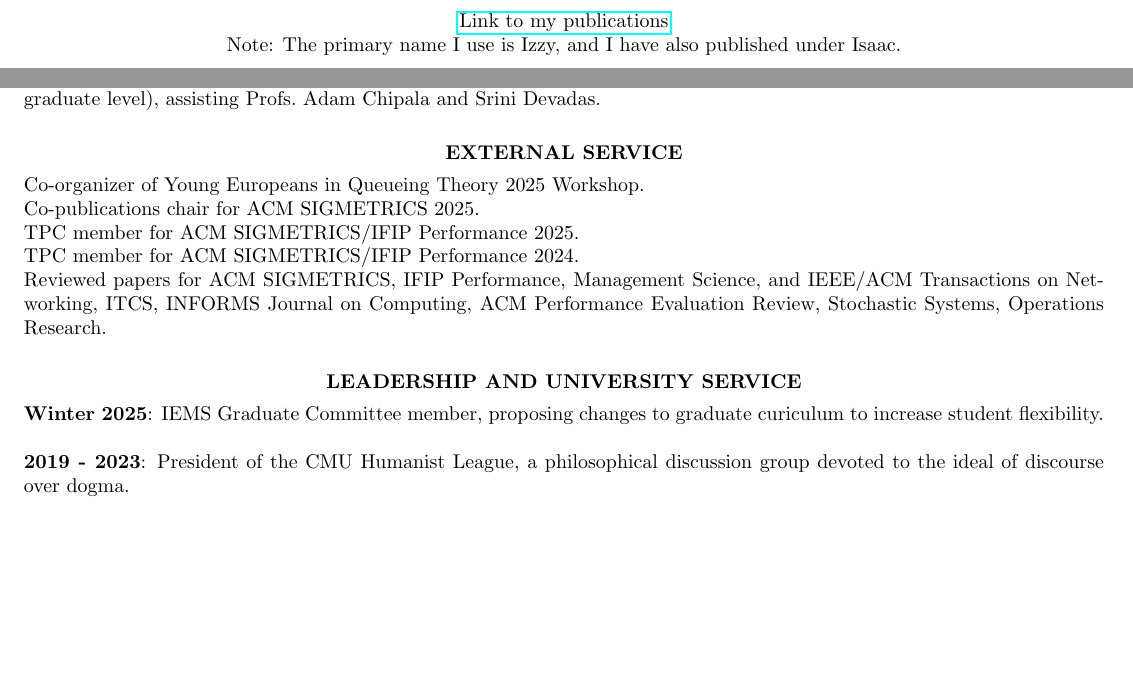
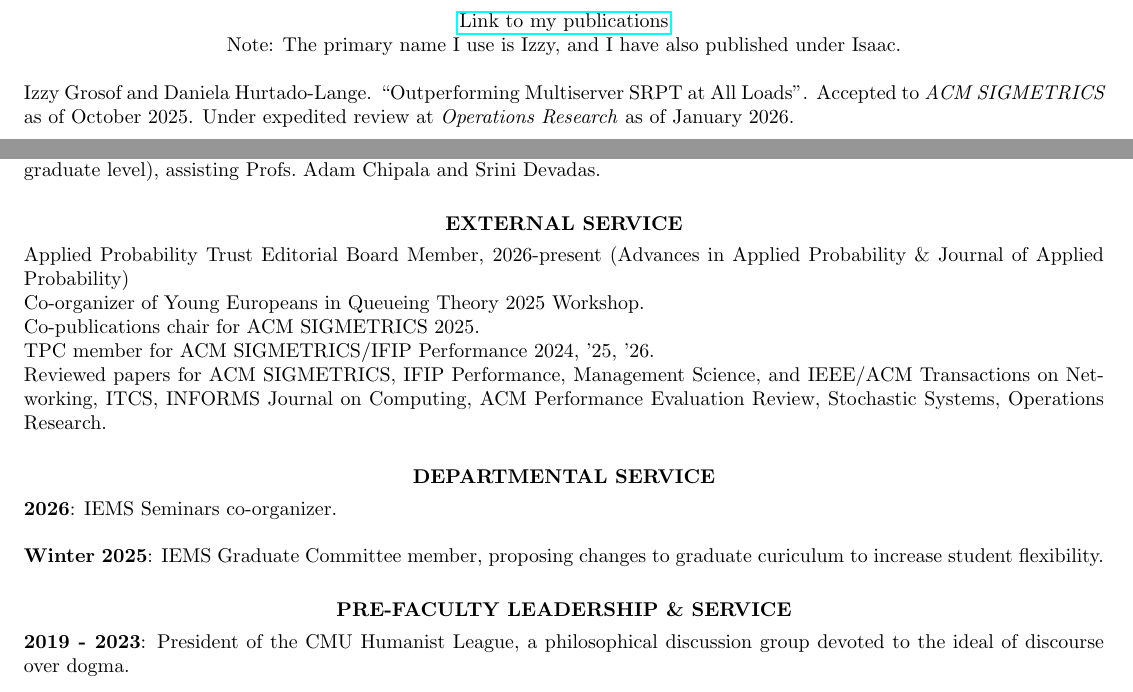
Before and after one commit to isaacg1/isaacg1.github.io, a LaTeX CV (assets/cv.tex): two parts of pages 1 and 4 of 6, joined at a grey line, cut so that both start at the same text, the shorter picture padded with empty space. Compiled offline with pdfLaTeX.

Commit message:
CV update

```diff
--- a/assets/cv.tex
+++ b/assets/cv.tex
@@ -87,6 +87,10 @@ ACM SIGMETRICS 2023 Student Research Competition Winner
 \vspace{16pt}
     \centerline{\href{https://isaacg1.github.io/publications/}{Link to my publications}}
     \centerline{Note: The primary name I use is Izzy, and I have also published under Isaac.}
+    Izzy Grosof and Daniela Hurtado-Lange.
+    ``Outperforming Multiserver SRPT at All Loads''.
+    Accepted to \textit{ACM SIGMETRICS} as of October 2025.
+    Under expedited review at \textit{Operations Research} as of January 2026.
 
     Zhongrui Chen, Adityo Anggraito, Diletta Olliaro, Andrea Marin, Marco Ajmone Marsan, Benjamin Berg, Izzy Grosof.
     ``Improving Nonpreemptive Multiserver Job Scheduling with Quickswap''.
@@ -250,19 +254,24 @@ assisting Profs.~Adam Chipala and Srini Devadas.
 
 \section{\centerline{EXTERNAL SERVICE}}
     \vspace{4pt}
+    Applied Probability Trust Editorial Board Member, 2026-present
+    (Advances in Applied Probability \& Journal of Applied Probability) \\
     Co-organizer of Young Europeans in Queueing Theory 2025 Workshop. \\
     Co-publications chair for ACM SIGMETRICS 2025. \\
-    TPC member for ACM SIGMETRICS/IFIP Performance 2025. \\
-    TPC member for ACM SIGMETRICS/IFIP Performance 2024. \\
+    TPC member for ACM SIGMETRICS/IFIP Performance 2024, '25, '26. \\
     Reviewed papers for ACM SIGMETRICS, IFIP Performance, Management Science,
     and IEEE/ACM Transactions on Networking, ITCS, INFORMS Journal on Computing,
     ACM Performance Evaluation Review, Stochastic Systems, Operations Research.
 
-\section{\centerline{LEADERSHIP AND UNIVERSITY SERVICE}}
+\section{\centerline{DEPARTMENTAL SERVICE}}
 \vspace{4pt}
+    \textbf{2026}: IEMS Seminars co-organizer.
+
     \textbf{Winter 2025}: IEMS Graduate Committee member,
     proposing changes to graduate curiculum to increase student flexibility.
 
+\section{\centerline{PRE-FACULTY LEADERSHIP \& SERVICE}}
+\vspace{4pt}
     \textbf{2019 - 2023}: President of the CMU Humanist League,
     a philosophical discussion group devoted to the ideal of discourse over dogma.
 
```
Also changed, not shown: assets/cv.pdf, assets/cv.tex (14 more changed lines).
